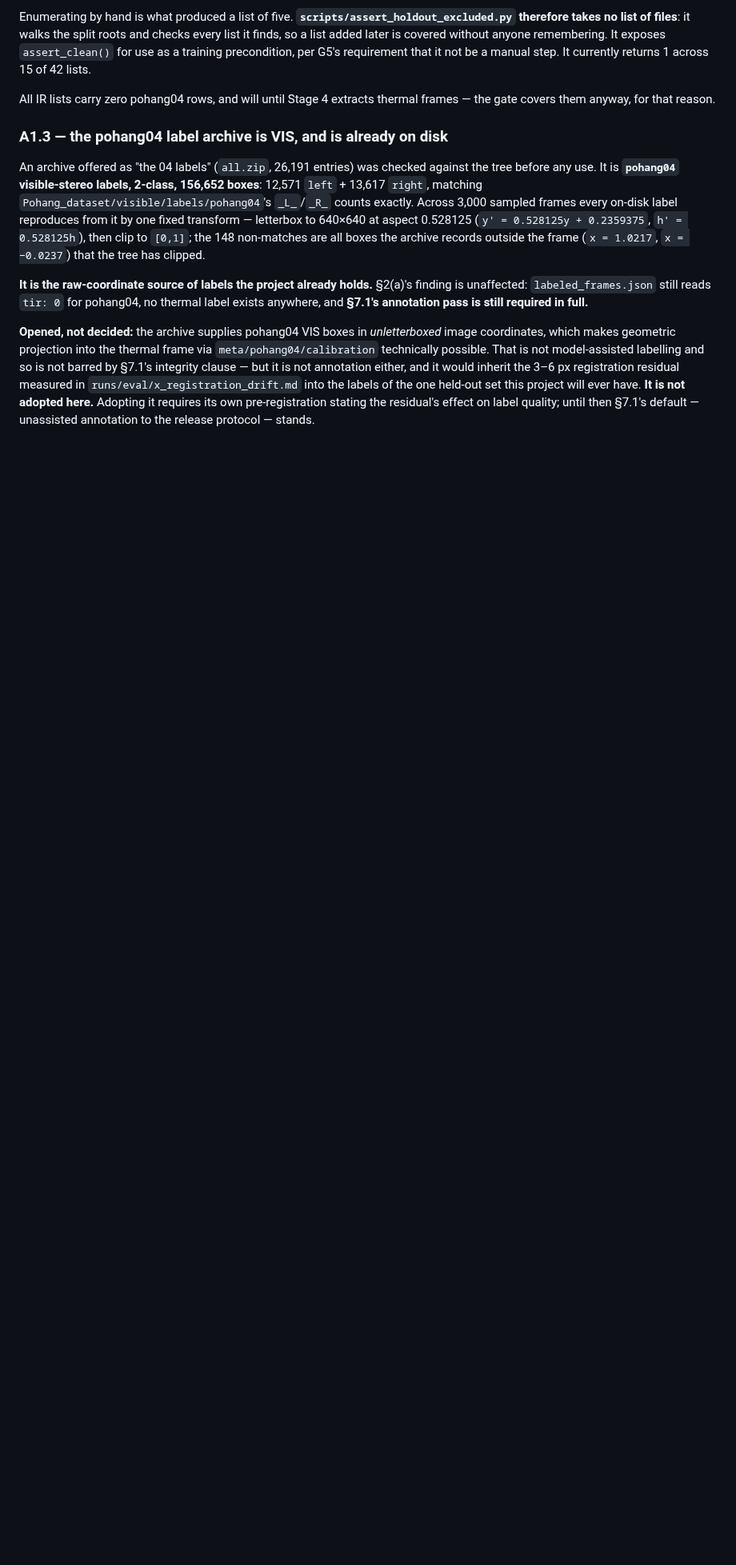
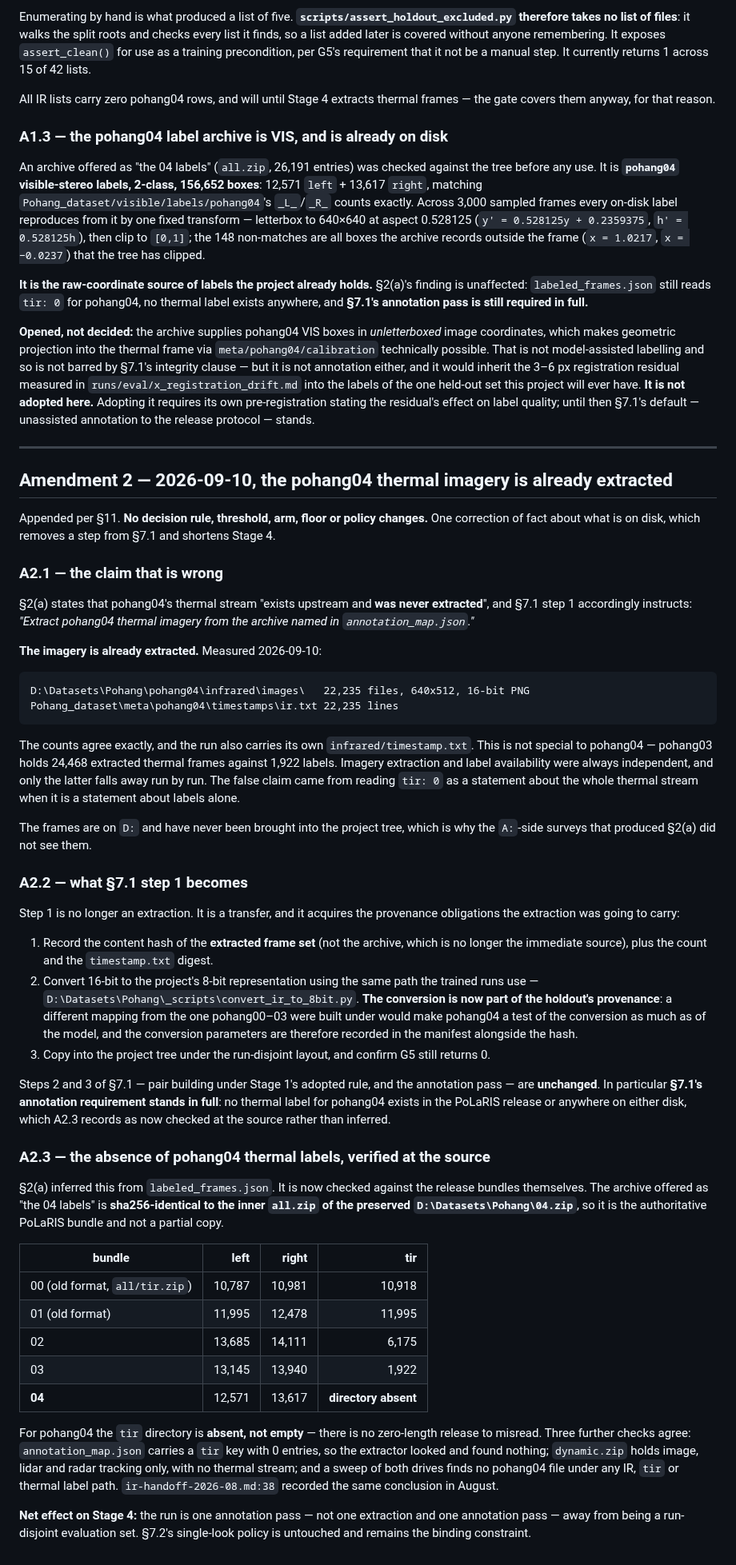
Before and after one commit to Laksh-saroha/uqfusion, a Markdown page: docs/prereg-phase3-retrain-2026-09-10.md, the part around the change. Shown at 80% size. GitHub-like rendering; blank space fills up the shorter version.

Commit message:
Amendment 2: the pohang04 thermal imagery was already extracted
Section 2(a) said the thermal stream "was never extracted" and section 7.1 step 1
told us to extract it. Both are wrong: D:\Datasets\Pohang\pohang04\infrared\images
holds 22,235 640x512 16-bit frames, matching meta/pohang04/timestamps/ir.txt line
for line. The claim came from reading tir: 0 as a fact about the stream when it is
a fact about labels alone -- pohang03 has 24,468 extracted frames against 1,922
labels, so the two were always independent. The frames sit on D: and were never
brought into the project tree, which is why the A:-side survey missed them.

Step 1 becomes a transfer, and inherits the provenance the extraction was going to
carry -- including the 16-to-8-bit conversion, which is now part of the holdout's
provenance rather than a preprocessing detail: a different mapping from the one
pohang00-03 were built under would make pohang04 a test of the conversion.

Also records the label absence as checked at the source rather than inferred. The
offered archive is sha256-identical to 04.zip's inner all.zip, and its tir
directory is absent rather than empty; annotation_map's tir key has 0 entries and
dynamic.zip carries no thermal stream.

Section 7.1's annotation pass stands in full. Section 7.2 untouched.

````diff
--- a/docs/prereg-phase3-retrain-2026-09-10.md
+++ b/docs/prereg-phase3-retrain-2026-09-10.md
@@ -494,3 +494,78 @@ inherit the 3–6 px registration residual measured in `runs/eval/x_registration
 into the labels of the one held-out set this project will ever have. **It is not adopted
 here.** Adopting it requires its own pre-registration stating the residual's effect on label
 quality; until then §7.1's default — unassisted annotation to the release protocol — stands.
+
+---
+
+## Amendment 2 — 2026-09-10, the pohang04 thermal imagery is already extracted
+
+Appended per §11. **No decision rule, threshold, arm, floor or policy changes.** One
+correction of fact about what is on disk, which removes a step from §7.1 and shortens
+Stage 4.
+
+### A2.1 — the claim that is wrong
+
+§2(a) states that pohang04's thermal stream "exists upstream and **was never extracted**",
+and §7.1 step 1 accordingly instructs: *"Extract pohang04 thermal imagery from the archive
+named in `annotation_map.json`."*
+
+**The imagery is already extracted.** Measured 2026-09-10:
+
+```
+D:\Datasets\Pohang\pohang04\infrared\images\   22,235 files, 640x512, 16-bit PNG
+Pohang_dataset\meta\pohang04\timestamps\ir.txt 22,235 lines
+```
+
+The counts agree exactly, and the run also carries its own `infrared/timestamp.txt`. This
+is not special to pohang04 — pohang03 holds 24,468 extracted thermal frames against 1,922
+labels. Imagery extraction and label availability were always independent, and only the
+latter falls away run by run. The false claim came from reading `tir: 0` as a statement
+about the whole thermal stream when it is a statement about labels alone.
+
+The frames are on `D:` and have never been brought into the project tree, which is why the
+`A:`-side surveys that produced §2(a) did not see them.
+
+### A2.2 — what §7.1 step 1 becomes
+
+Step 1 is no longer an extraction. It is a transfer, and it acquires the provenance
+obligations the extraction was going to carry:
+
+1. Record the content hash of the **extracted frame set** (not the archive, which is no
+   longer the immediate source), plus the count and the `timestamp.txt` digest.
+2. Convert 16-bit to the project's 8-bit representation using the same path the trained
+   runs use — `D:\Datasets\Pohang\_scripts\convert_ir_to_8bit.py`. **The conversion is now
+   part of the holdout's provenance**: a different mapping from the one pohang00–03 were
+   built under would make pohang04 a test of the conversion as much as of the model, and
+   the conversion parameters are therefore recorded in the manifest alongside the hash.
+3. Copy into the project tree under the run-disjoint layout, and confirm G5 still returns 0.
+
+Steps 2 and 3 of §7.1 — pair building under Stage 1's adopted rule, and the annotation
+pass — are **unchanged**. In particular **§7.1's annotation requirement stands in full**:
+no thermal label for pohang04 exists in the PoLaRIS release or anywhere on either disk,
+which A2.3 records as now checked at the source rather than inferred.
+
+### A2.3 — the absence of pohang04 thermal labels, verified at the source
+
+§2(a) inferred this from `labeled_frames.json`. It is now checked against the release
+bundles themselves. The archive offered as "the 04 labels" is **sha256-identical to the
+inner `all.zip` of the preserved `D:\Datasets\Pohang\04.zip`**, so it is the authoritative
+PoLaRIS bundle and not a partial copy.
+
+| bundle | left | right | tir |
+|---|---:|---:|---:|
+| 00 (old format, `all/tir.zip`) | 10,787 | 10,981 | 10,918 |
+| 01 (old format) | 11,995 | 12,478 | 11,995 |
+| 02 | 13,685 | 14,111 | 6,175 |
+| 03 | 13,145 | 13,940 | 1,922 |
+| **04** | 12,571 | 13,617 | **directory absent** |
+
+For pohang04 the `tir` directory is **absent, not empty** — there is no zero-length release
+to misread. Three further checks agree: `annotation_map.json` carries a `tir` key with 0
+entries, so the extractor looked and found nothing; `dynamic.zip` holds image, lidar and
+radar tracking only, with no thermal stream; and a sweep of both drives finds no pohang04
+file under any IR, `tir` or thermal label path. `ir-handoff-2026-08.md:38` recorded the
+same conclusion in August.
+
+**Net effect on Stage 4:** the run is one annotation pass — not one extraction and one
+annotation pass — away from being a run-disjoint evaluation set. §7.2's single-look policy
+is untouched and remains the binding constraint.
````
